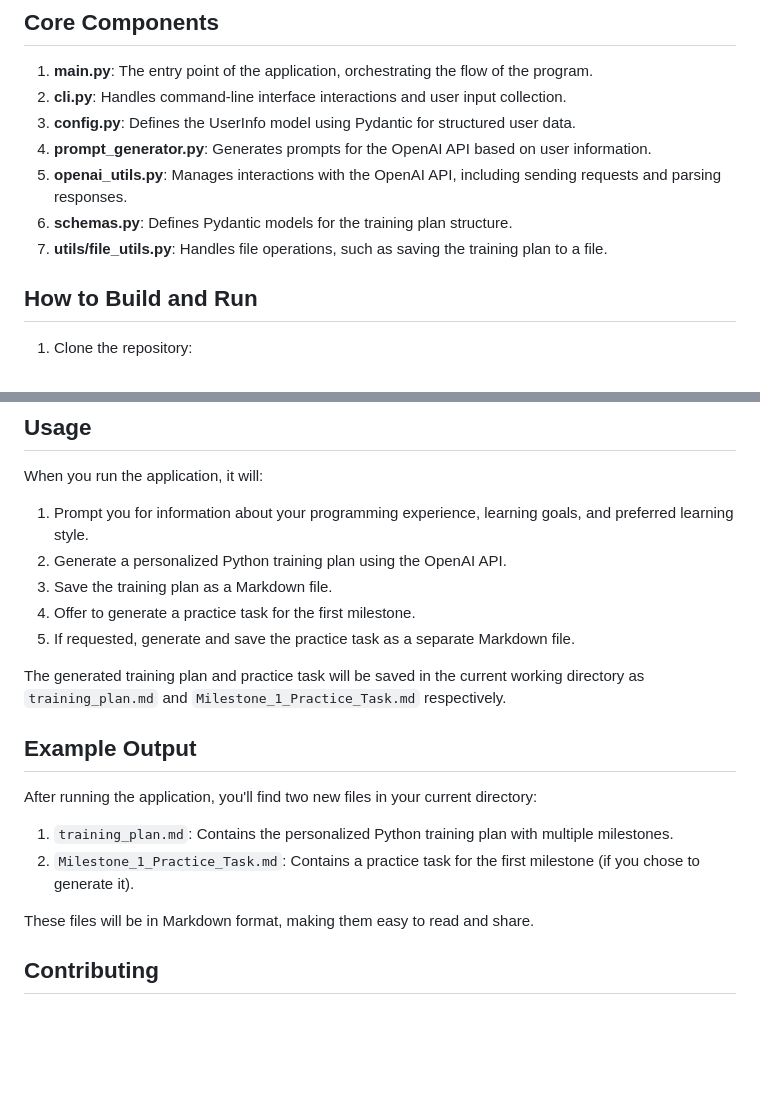
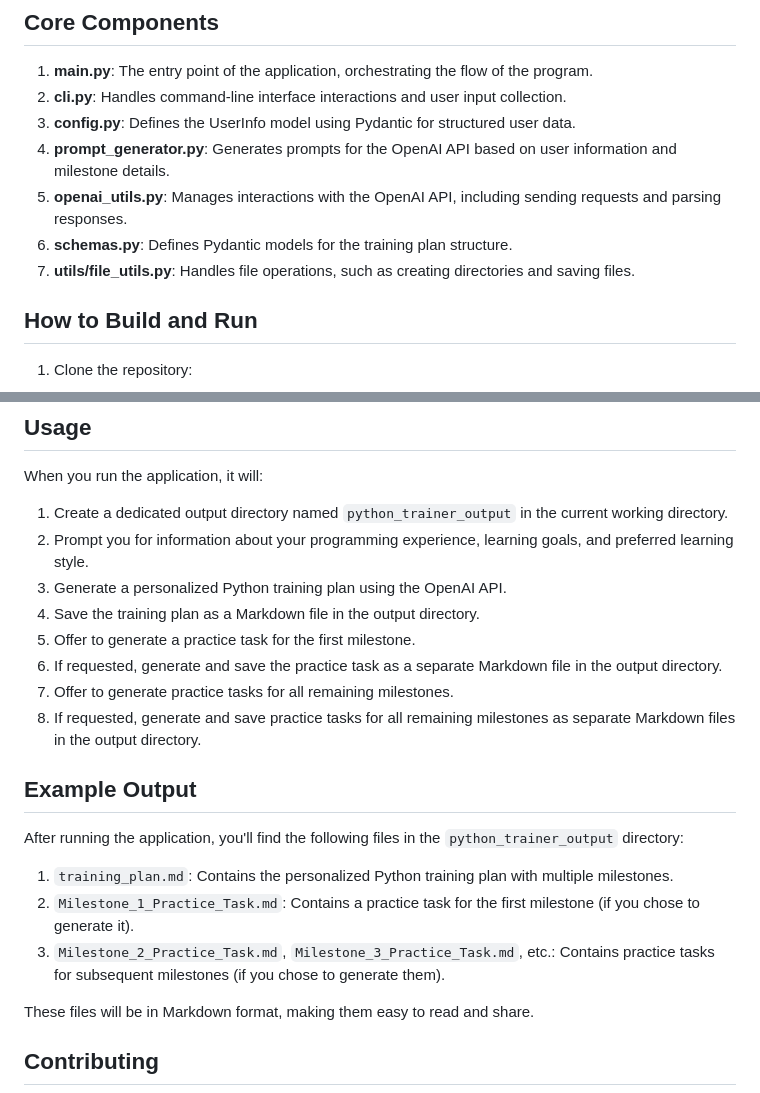
Before and after one commit to codingthefuturewithai/python-trainer, a Markdown page: README.md, 2 parts joined by grey strips. Rendered like a GitHub page; blank space fills up the shorter version.

Commit message:
feat: Update README.md with new features and improvements

```diff
--- a/README.md
+++ b/README.md
@@ -17,10 +17,10 @@ The Python Trainer App is a command-line tool designed to create personalized Py
 1. **main.py**: The entry point of the application, orchestrating the flow of the program.
 2. **cli.py**: Handles command-line interface interactions and user input collection.
 3. **config.py**: Defines the UserInfo model using Pydantic for structured user data.
-4. **prompt_generator.py**: Generates prompts for the OpenAI API based on user information.
+4. **prompt_generator.py**: Generates prompts for the OpenAI API based on user information and milestone details.
 5. **openai_utils.py**: Manages interactions with the OpenAI API, including sending requests and parsing responses.
 6. **schemas.py**: Defines Pydantic models for the training plan structure.
-7. **utils/file_utils.py**: Handles file operations, such as saving the training plan to a file.
+7. **utils/file_utils.py**: Handles file operations, such as creating directories and saving files.
 
 ## How to Build and Run
 
@@ -61,20 +61,22 @@ The Python Trainer App is a command-line tool designed to create personalized Py
 ## Usage
 
 When you run the application, it will:
-1. Prompt you for information about your programming experience, learning goals, and preferred learning style.
-2. Generate a personalized Python training plan using the OpenAI API.
-3. Save the training plan as a Markdown file.
-4. Offer to generate a practice task for the first milestone.
-5. If requested, generate and save the practice task as a separate Markdown file.
-
-The generated training plan and practice task will be saved in the current working directory as `training_plan.md` and `Milestone_1_Practice_Task.md` respectively.
+1. Create a dedicated output directory named `python_trainer_output` in the current working directory.
+2. Prompt you for information about your programming experience, learning goals, and preferred learning style.
+3. Generate a personalized Python training plan using the OpenAI API.
+4. Save the training plan as a Markdown file in the output directory.
+5. Offer to generate a practice task for the first milestone.
+6. If requested, generate and save the practice task as a separate Markdown file in the output directory.
+7. Offer to generate practice tasks for all remaining milestones.
+8. If requested, generate and save practice tasks for all remaining milestones as separate Markdown files in the output directory.
 
 ## Example Output
 
-After running the application, you'll find two new files in your current directory:
+After running the application, you'll find the following files in the `python_trainer_output` directory:
 
 1. `training_plan.md`: Contains the personalized Python training plan with multiple milestones.
 2. `Milestone_1_Practice_Task.md`: Contains a practice task for the first milestone (if you chose to generate it).
+3. `Milestone_2_Practice_Task.md`, `Milestone_3_Practice_Task.md`, etc.: Contains practice tasks for subsequent milestones (if you chose to generate them).
 
 These files will be in Markdown format, making them easy to read and share.
 
```
